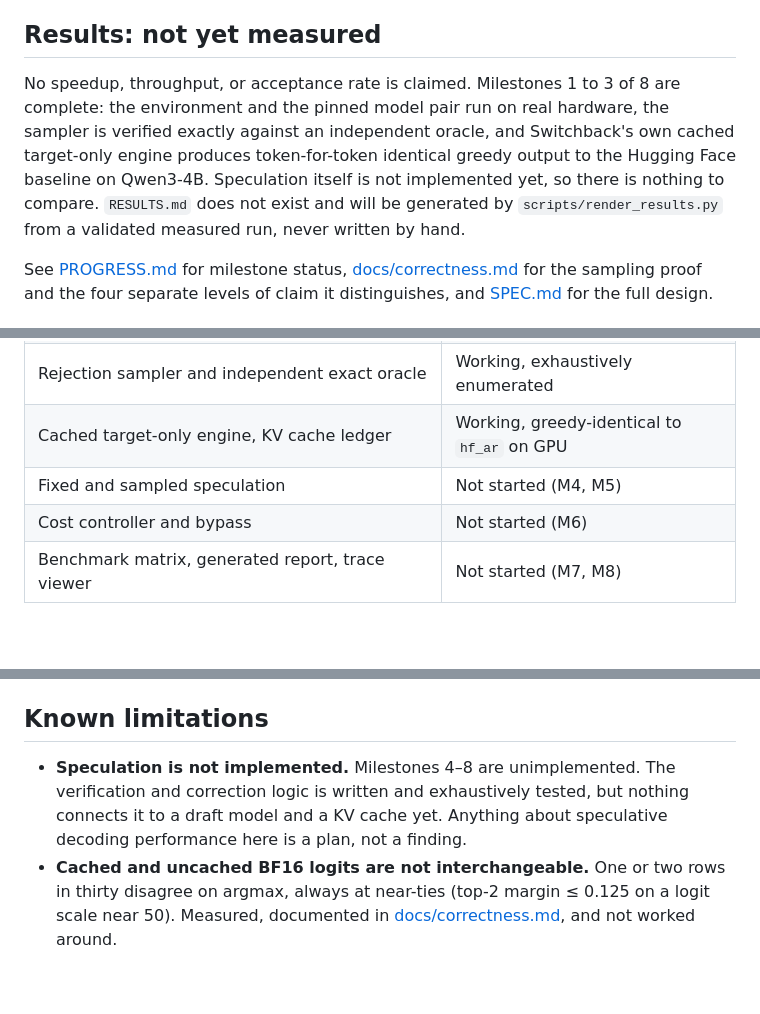
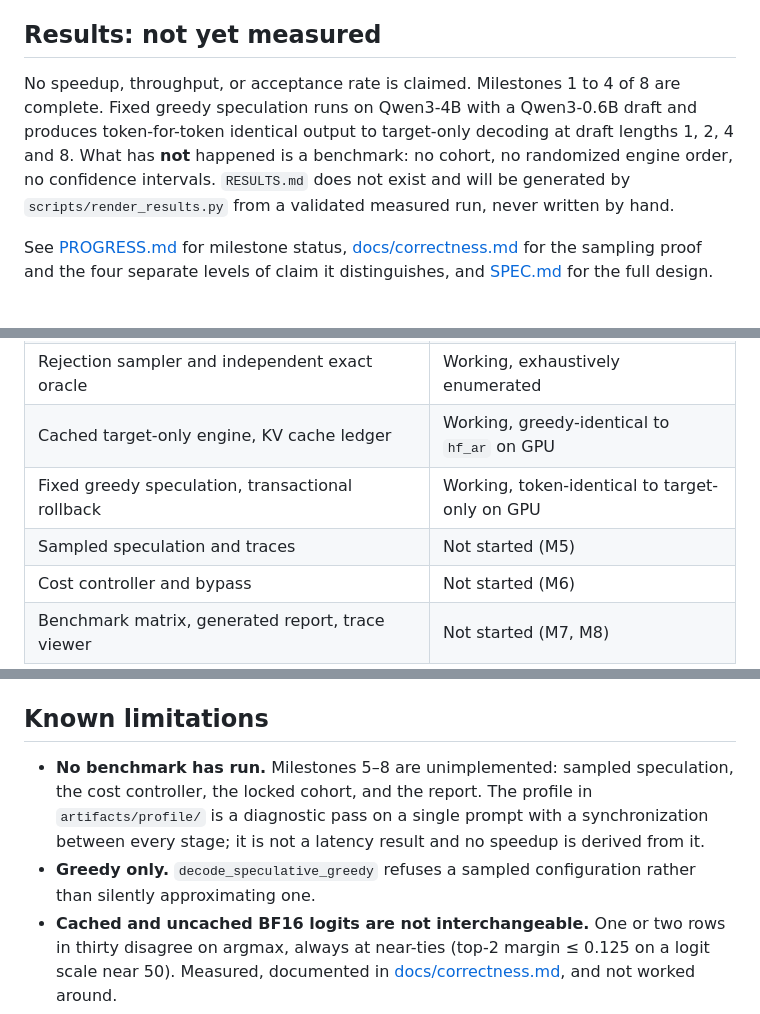
Before and after one commit to ethanalapatt/switchback, a Markdown page: README.md, 3 parts joined by grey strips. GitHub-like rendering; blank space fills up the shorter version.

Commit message:
docs: record milestone 4 as complete
Co-Authored-By: Claude Opus 5 <noreply@anthropic.com>
Claude-Session: https://claude.ai/code/session_01BYT3CWwpxfgw68LpoZYWdg

```diff
--- a/README.md
+++ b/README.md
@@ -13,12 +13,11 @@ distribution.**
 
 ## Results: not yet measured
 
-No speedup, throughput, or acceptance rate is claimed. Milestones 1 to 3 of 8 are
-complete: the environment and the pinned model pair run on real hardware, the
-sampler is verified exactly against an independent oracle, and Switchback's own
-cached target-only engine produces token-for-token identical greedy output to
-the Hugging Face baseline on Qwen3-4B. Speculation itself is not implemented
-yet, so there is nothing to compare. `RESULTS.md` does not exist and will be
+No speedup, throughput, or acceptance rate is claimed. Milestones 1 to 4 of 8 are
+complete. Fixed greedy speculation runs on Qwen3-4B with a Qwen3-0.6B draft and
+produces token-for-token identical output to target-only decoding at draft
+lengths 1, 2, 4 and 8. What has **not** happened is a benchmark: no cohort, no
+randomized engine order, no confidence intervals. `RESULTS.md` does not exist and will be
 generated by `scripts/render_results.py` from a validated measured run, never
 written by hand.
 
@@ -57,7 +56,8 @@ flowchart TD
 | Deterministic tiny-transformer CPU fixture | Working, offline |
 | Rejection sampler and independent exact oracle | Working, exhaustively enumerated |
 | Cached target-only engine, KV cache ledger | Working, greedy-identical to `hf_ar` on GPU |
-| Fixed and sampled speculation | Not started (M4, M5) |
+| Fixed greedy speculation, transactional rollback | Working, token-identical to target-only on GPU |
+| Sampled speculation and traces | Not started (M5) |
 | Cost controller and bypass | Not started (M6) |
 | Benchmark matrix, generated report, trace viewer | Not started (M7, M8) |
 
@@ -120,10 +121,13 @@ reported as `INCOMPLETE` and never as a pass.
 
 ## Known limitations
 
-- **Speculation is not implemented.** Milestones 4–8 are unimplemented. The
-  verification and correction logic is written and exhaustively tested, but
-  nothing connects it to a draft model and a KV cache yet. Anything about
-  speculative decoding performance here is a plan, not a finding.
+- **No benchmark has run.** Milestones 5–8 are unimplemented: sampled
+  speculation, the cost controller, the locked cohort, and the report. The
+  profile in `artifacts/profile/` is a diagnostic pass on a single prompt with
+  a synchronization between every stage; it is not a latency result and no
+  speedup is derived from it.
+- **Greedy only.** `decode_speculative_greedy` refuses a sampled configuration
+  rather than silently approximating one.
 - **Cached and uncached BF16 logits are not interchangeable.** One or two rows
   in thirty disagree on argmax, always at near-ties (top-2 margin ≤ 0.125 on a
   logit scale near 50). Measured, documented in
```
Also changed, not shown: other parts of README.md (+2 -1 lines), PROGRESS.md (+109 -12 lines).
